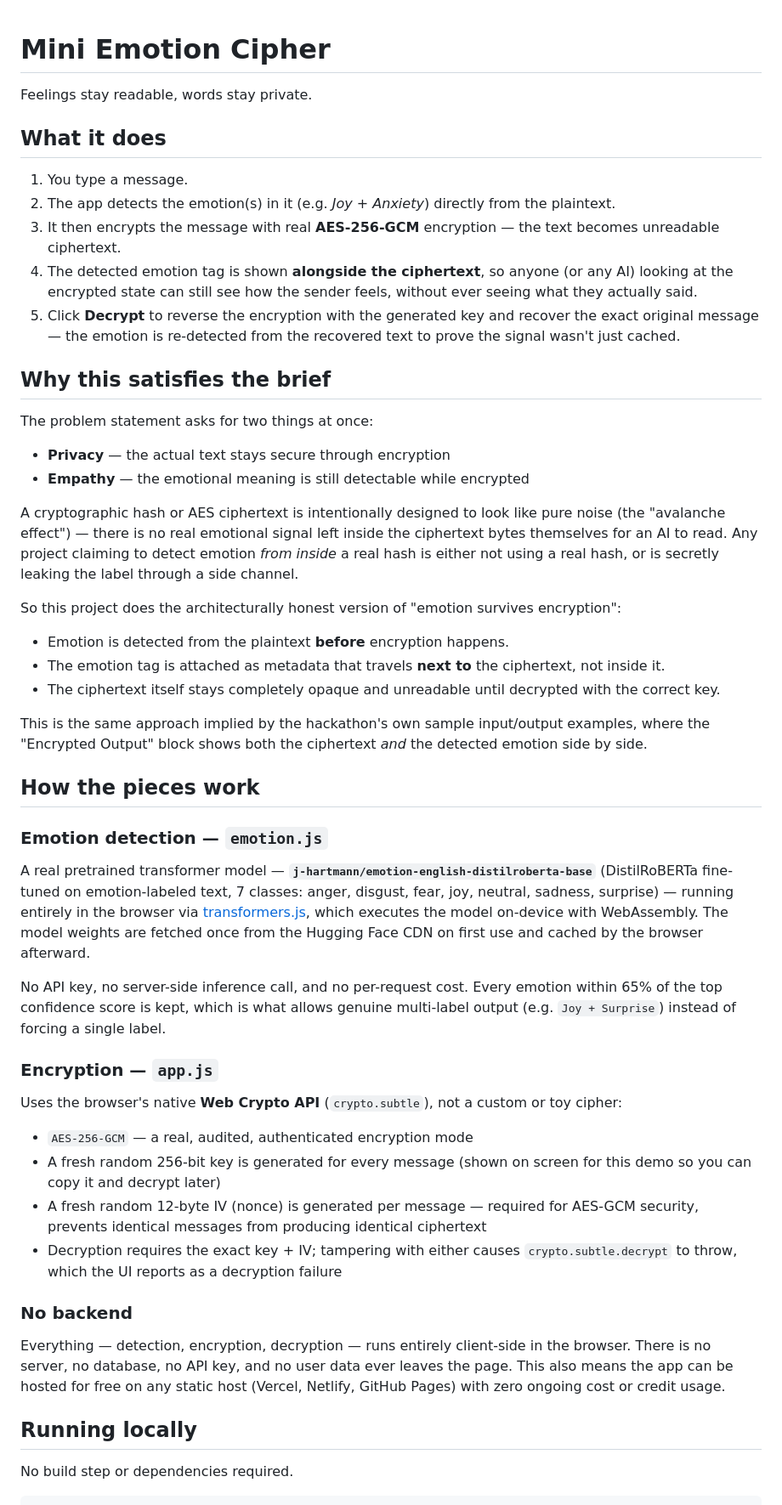
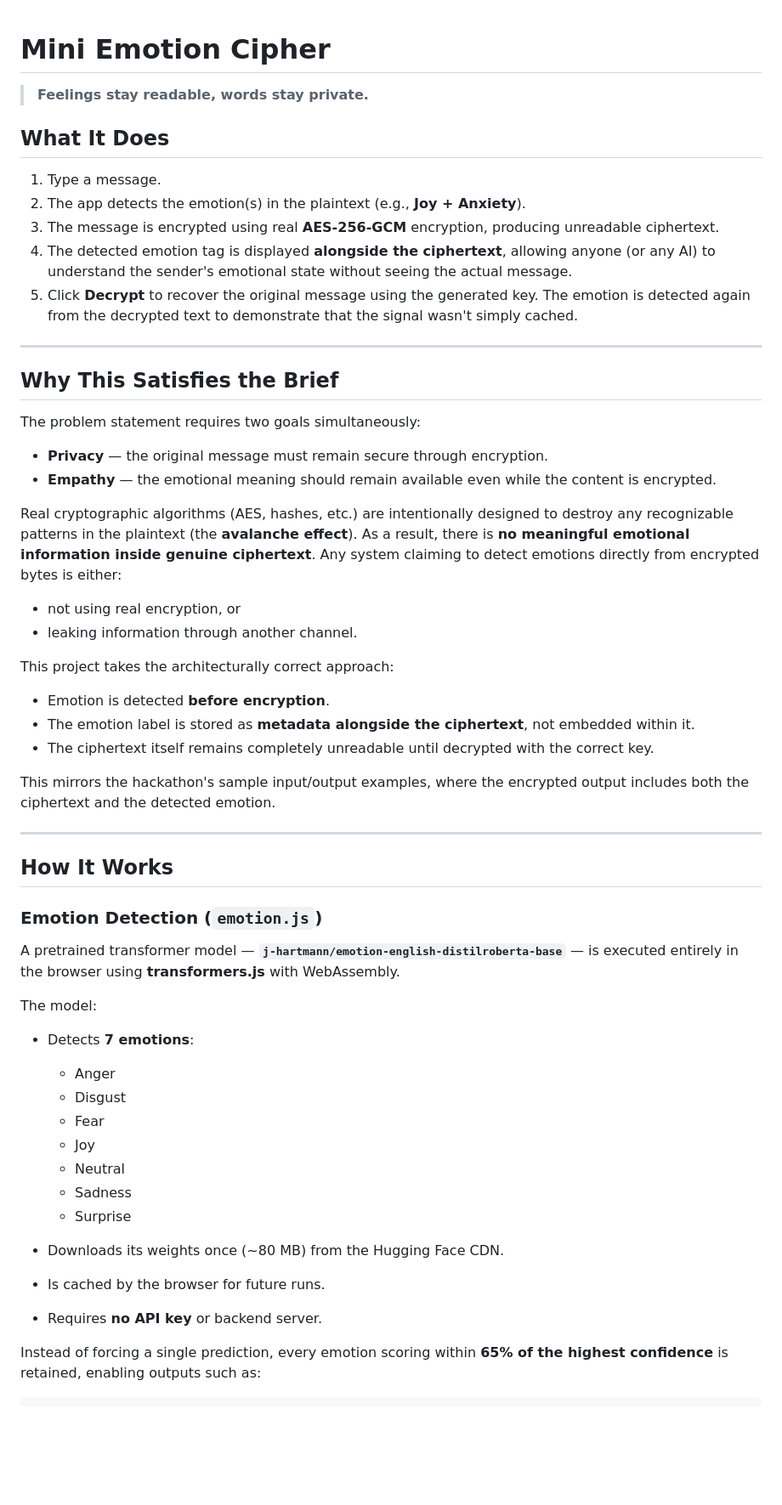
Before and after one commit to Aditi-Nandiraju/emotion-encrypt, a Markdown page: README.md, the part around one of its changes. Shown at 85% size. GitHub-like rendering; blank space fills up the shorter version.

````diff
--- a/README.md
+++ b/README.md
@@ -1,51 +1,60 @@
 # Mini Emotion Cipher
-Feelings stay readable, words stay private.
 
-## What it does
+> **Feelings stay readable, words stay private.**
 
-1. You type a message.
-2. The app detects the emotion(s) in it (e.g. *Joy + Anxiety*) directly from the plaintext.
-3. It then encrypts the message with real **AES-256-GCM** encryption — the text becomes unreadable ciphertext.
-4. The detected emotion tag is shown **alongside the ciphertext**, so anyone (or any AI) looking at the encrypted state can still see how the sender feels, without ever seeing what they actually said.
-5. Click **Decrypt** to reverse the encryption with the generated key and recover the exact original message — the emotion is re-detected from the recovered text to prove the signal wasn't just cached.
+## What It Does
 
-## Why this satisfies the brief
+1. Type a message.
+2. The app detects the emotion(s) in the plaintext (e.g., **Joy + Anxiety**).
+3. The message is encrypted using real **AES-256-GCM** encryption, producing unreadable ciphertext.
+4. The detected emotion tag is displayed **alongside the ciphertext**, allowing anyone (or any AI) to understand the sender's emotional state without seeing the actual message.
+5. Click **Decrypt** to recover the original message using the generated key. The emotion is detected again from the decrypted text to demonstrate that the signal wasn't simply cached.
 
-The problem statement asks for two things at once:
+---
 
-- **Privacy** — the actual text stays secure through encryption
-- **Empathy** — the emotional meaning is still detectable while encrypted
+## Why This Satisfies the Brief
 
-A cryptographic hash or AES ciphertext is intentionally designed to look like pure noise (the "avalanche effect") — there is no real emotional signal left inside the ciphertext bytes themselves for an AI to read. Any project claiming to detect emotion *from inside* a real hash is either not using a real hash, or is secretly leaking the label through a side channel.
+The problem statement requires two goals simultaneously:
 
-So this project does the architecturally honest version of "emotion survives encryption":
+* **Privacy** — the original message must remain secure through encryption.
+* **Empathy** — the emotional meaning should remain available even while the content is encrypted.
 
-- Emotion is detected from the plaintext **before** encryption happens.
-- The emotion tag is attached as metadata that travels **next to** the ciphertext, not inside it.
-- The ciphertext itself stays completely opaque and unreadable until decrypted with the correct key.
+Real cryptographic algorithms (AES, hashes, etc.) are intentionally designed to destroy any recognizable patterns in the plaintext (the **avalanche effect**). As a result, there is **no meaningful emotional information inside genuine ciphertext**. Any system claiming to detect emotions directly from encrypted bytes is either:
 
-This is the same approach implied by the hackathon's own sample input/output examples, where the "Encrypted Output" block shows both the ciphertext *and* the detected emotion side by side.
+* not using real encryption, or
+* leaking information through another channel.
 
-## How the pieces work
+This project takes the architecturally correct approach:
 
-### Emotion detection — `emotion.js`
-A real pretrained transformer model — **`j-hartmann/emotion-english-distilroberta-base`** (DistilRoBERTa fine-tuned on emotion-labeled text, 7 classes: anger, disgust, fear, joy, neutral, sadness, surprise) — running entirely in the browser via [transformers.js](https://github.com/xenova/transformers.js), which executes the model on-device with WebAssembly. The model weights are fetched once from the Hugging Face CDN on first use and cached by the browser afterward.
+* Emotion is detected **before encryption**.
+* The emotion label is stored as **metadata alongside the ciphertext**, not embedded within it.
+* The ciphertext itself remains completely unreadable until decrypted with the correct key.
 
-No API key, no server-side inference call, and no per-request cost. Every emotion within 65% of the top confidence score is kept, which is what allows genuine multi-label output (e.g. `Joy + Surprise`) instead of forcing a single label.
+This mirrors the hackathon's sample input/output examples, where the encrypted output includes both the ciphertext and the detected emotion.
 
-### Encryption — `app.js`
-Uses the browser's native **Web Crypto API** (`crypto.subtle`), not a custom or toy cipher:
+---
 
-- `AES-256-GCM` — a real, audited, authenticated encryption mode
-- A fresh random 256-bit key is generated for every message (shown on screen for this demo so you can copy it and decrypt later)
-- A fresh random 12-byte IV (nonce) is generated per message — required for AES-GCM security, prevents identical messages from producing identical ciphertext
-- Decryption requires the exact key + IV; tampering with either causes `crypto.subtle.decrypt` to throw, which the UI reports as a decryption failure
+## How It Works
 
-### No backend
-Everything — detection, encryption, decryption — runs entirely client-side in the browser. There is no server, no database, no API key, and no user data ever leaves the page. This also means the app can be hosted for free on any static host (Vercel, Netlify, GitHub Pages) with zero ongoing cost or credit usage.
+### Emotion Detection (`emotion.js`)
 
-## Running locally
+A pretrained transformer model — **`j-hartmann/emotion-english-distilroberta-base`** — is executed entirely in the browser using **transformers.js** with WebAssembly.
 
-No build step or dependencies required.
+The model:
+
+* Detects **7 emotions**:
+
+  * Anger
+  * Disgust
+  * Fear
+  * Joy
+  * Neutral
+  * Sadness
+  * Surprise
+* Downloads its weights once (~80 MB) from the Hugging Face CDN.
+* Is cached by the browser for future runs.
+* Requires **no API key** or backend server.
+
+Instead of forcing a single prediction, every emotion scoring within **65% of the highest confidence** is retained, enabling outputs such as:
 
 ```
````
Also changed, not shown: other parts of README.md (+67 -11 lines).
